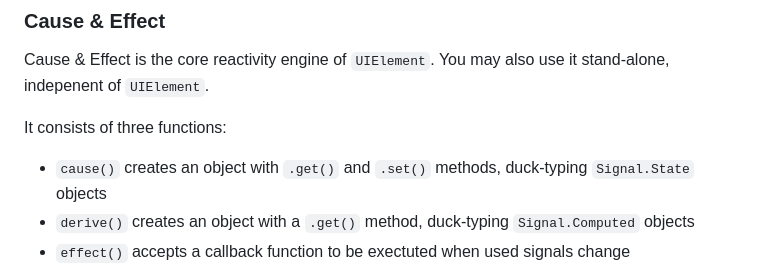
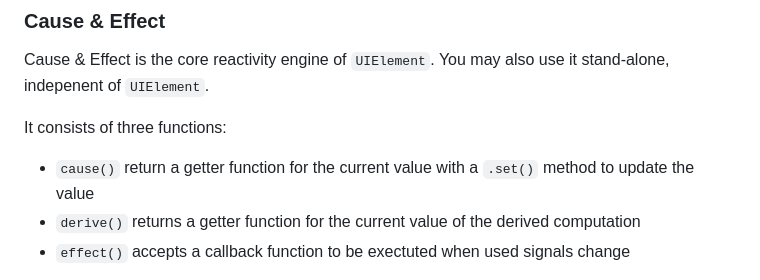
Before and after one commit to efflore/ui-element, a Markdown page: README.md, the part around the change. Drawn GitHub-style.

Commit message:
update cause & effect description in README

```diff
--- a/README.md
+++ b/README.md
@@ -121,8 +121,8 @@ Cause & Effect is the core reactivity engine of `UIElement`. You may also use it
 
 It consists of three functions:
 
-- `cause()` creates an object with `.get()` and `.set()` methods, duck-typing `Signal.State` objects
-- `derive()` creates an object with a `.get()` method, duck-typing `Signal.Computed` objects
+- `cause()` return a getter function for the current value with a `.set()` method to update the value
+- `derive()` returns a getter function for the current value of the derived computation
 - `effect()` accepts a callback function to be exectuted when used signals change
 
 Unlike the [TC39 Signals Proposal](https://github.com/tc39/proposal-signals), Cause & Effect uses a much simpler push-based approach, effectively just decorator functions around signal getters and setters. All work till DOM updates is done synchronously and eagerly. As long as your computed functions are pure and DOM side effects are kept to a minimum, this should pose no issues and is even faster than doing all the checks, memoization and scheduling in the more sophisticated push-then-pull approach of the Signals Proposal.
```
